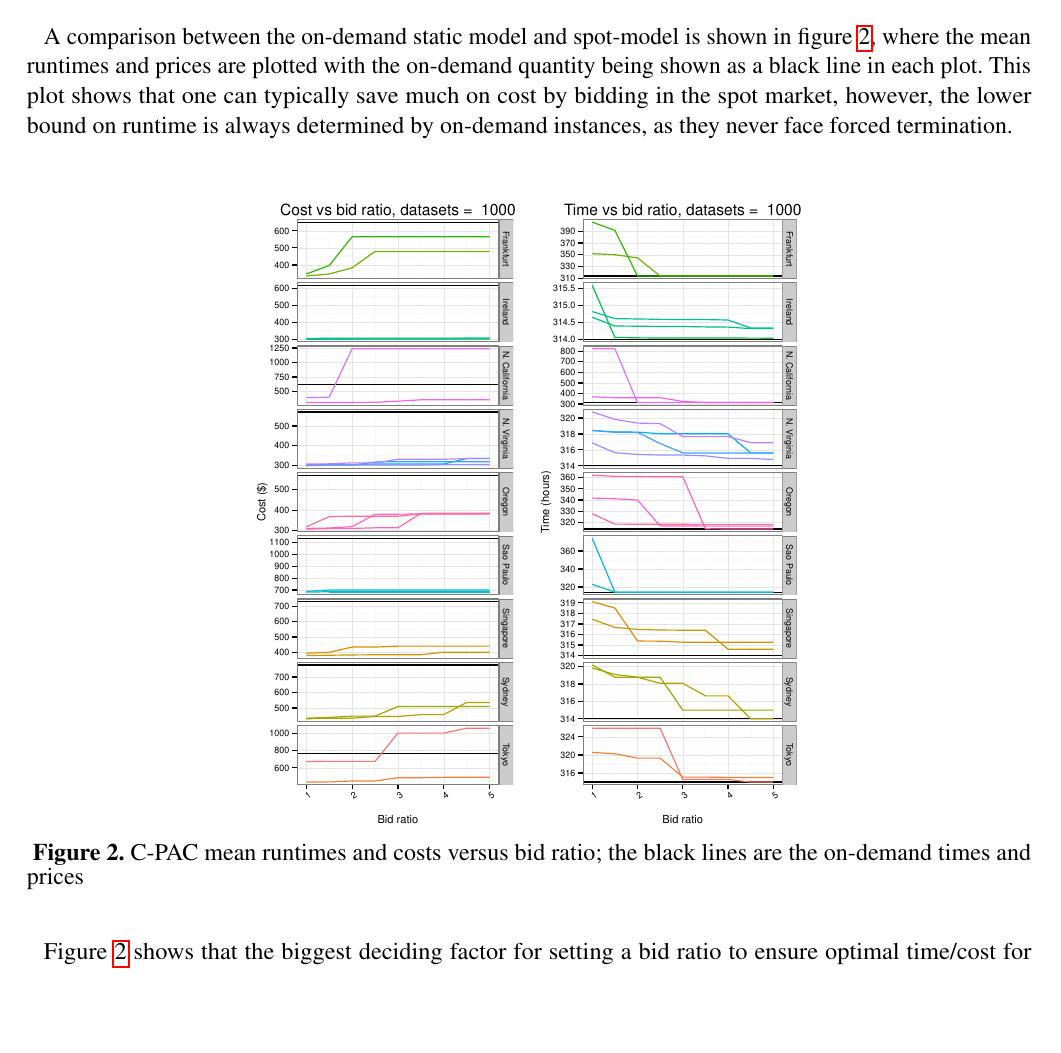
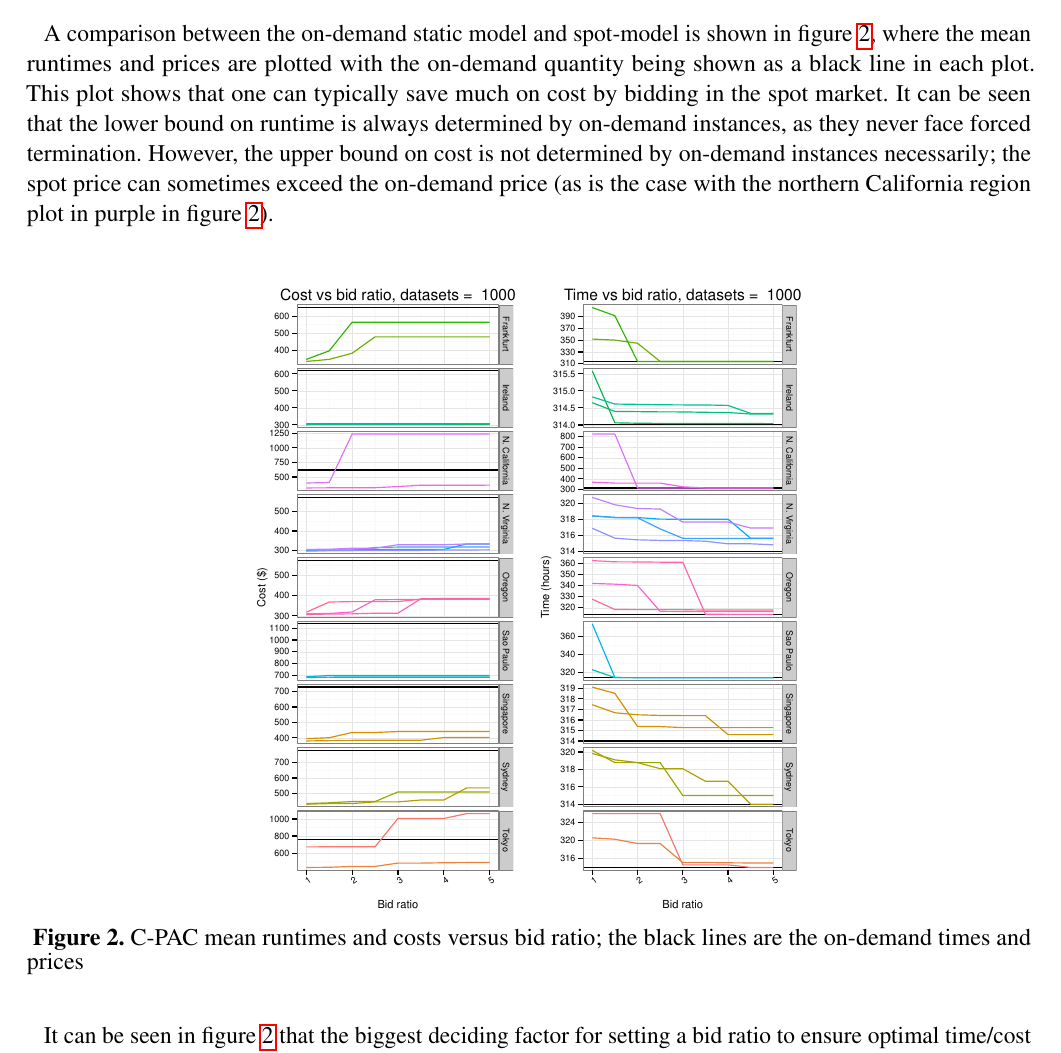
Before and after one commit to computational-neuroimaging-lab/Clark2015_AWS, a LaTeX document (paper/frontiers_latex/frontiers.tex): part of page 11 of 12, cut so that both start at the same text, the shorter picture padded with empty space. Compiled offline with pdfLaTeX.

Commit message:
Updates from ShareLaTeX

```diff
--- a/paper/frontiers_latex/frontiers.tex
+++ b/paper/frontiers_latex/frontiers.tex
@@ -334,7 +334,7 @@ The spot model was developed with the same pipeline configuration parameters as
 
 The spot model was simulated across all 23 availability zones on AWS, varying dataset sizes from 50 to 10,000 as in the static model; the bid ratio was also varied from 1.0, incrementally up to 5.0 to help develop a bidding strategy based on spot history. The on-demand prices vary between regions, but the spot market prices vary between availability zones (multiple zones per region).
 
-A comparison between the on-demand static model and spot-model is shown in figure \ref{fig:02}, where the mean runtimes and prices are plotted with the on-demand quantity being shown as a black line in each plot. This plot shows that one can typically save much on cost by bidding in the spot market, however, the lower bound on runtime is always determined by on-demand instances, as they never face forced termination.
+A comparison between the on-demand static model and spot-model is shown in figure \ref{fig:02}, where the mean runtimes and prices are plotted with the on-demand quantity being shown as a black line in each plot. This plot shows that one can typically save much on cost by bidding in the spot market. It can be seen that the lower bound on runtime is always determined by on-demand instances, as they never face forced termination. However, the upper bound on cost is not determined by on-demand instances necessarily; the spot price can sometimes exceed the on-demand price (as is the case with the northern California region plot in purple in figure \ref{fig:02}).
 
 % Spot costs/times
 \begin{figure}[!ht]
@@ -344,7 +344,7 @@ A comparison between the on-demand static model and spot-model is shown in figur
  \textbf{\refstepcounter{figure}\label{fig:02} Figure \arabic{figure}.}{ C-PAC mean runtimes and costs versus bid ratio; the black lines are the on-demand times and prices }
 \end{figure}
 
-Figure \ref{fig:02} shows that the biggest deciding factor for setting a bid ratio to ensure optimal time/cost for one's goal is dependent on availability zone. However, the cost and runtimes within an avability zone demonstrates a fairly repeatable pattern across pipelines - so it behooves us to focus on the trade-offs of a particular availability zone, or group of availability zones (AWS region).
+It can be seen in figure \ref{fig:02} that the biggest deciding factor for setting a bid ratio to ensure optimal time/cost for one's goal is dependent on availability zone. This is more plainly illustrated in the violin plots of figures \ref{fig:03} and \ref{fig:04}.  However, the cost and runtimes within an avability zone demonstrates a fairly repeatable pattern across pipelines - so it behooves us to focus on the trade-offs of a particular availability zone, or group of availability zones (AWS region).
 
 Focusing on the US East, northern Virignia, region - it can be seen that the cost for running 1000 datasets really increases after setting a bid ratio of 3.0x. However, a bigger time reduction seems to happen at a bid ratio of around 2.0x; in other words, there is more of a bang for buck at a bid ratio of 2.0x than 3.0x.
 
```
